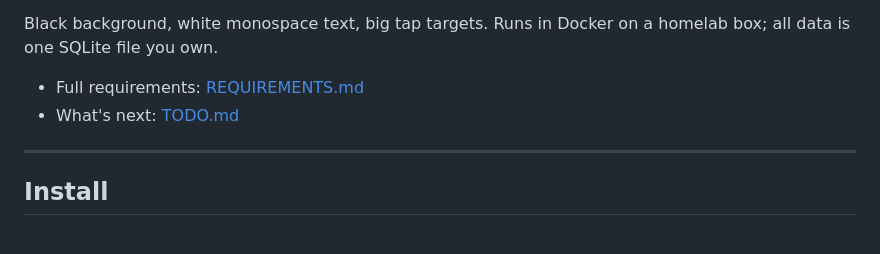
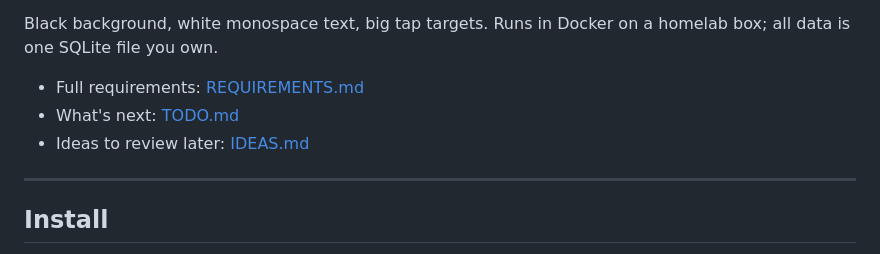
Before and after one commit to jzalmanowitz/clusterlog, a Markdown page: README.md, the part around the change. Rendered like a GitHub page.

Commit message:
README: link IDEAS.md
Co-Authored-By: Claude Opus 5.5 <noreply@anthropic.com>

```diff
--- a/README.md
+++ b/README.md
@@ -9,6 +9,7 @@ homelab box; all data is one SQLite file you own.
 
 - Full requirements: [REQUIREMENTS.md](REQUIREMENTS.md)
 - What's next: [TODO.md](TODO.md)
+- Ideas to review later: [IDEAS.md](IDEAS.md)
 
 ---
 
```
